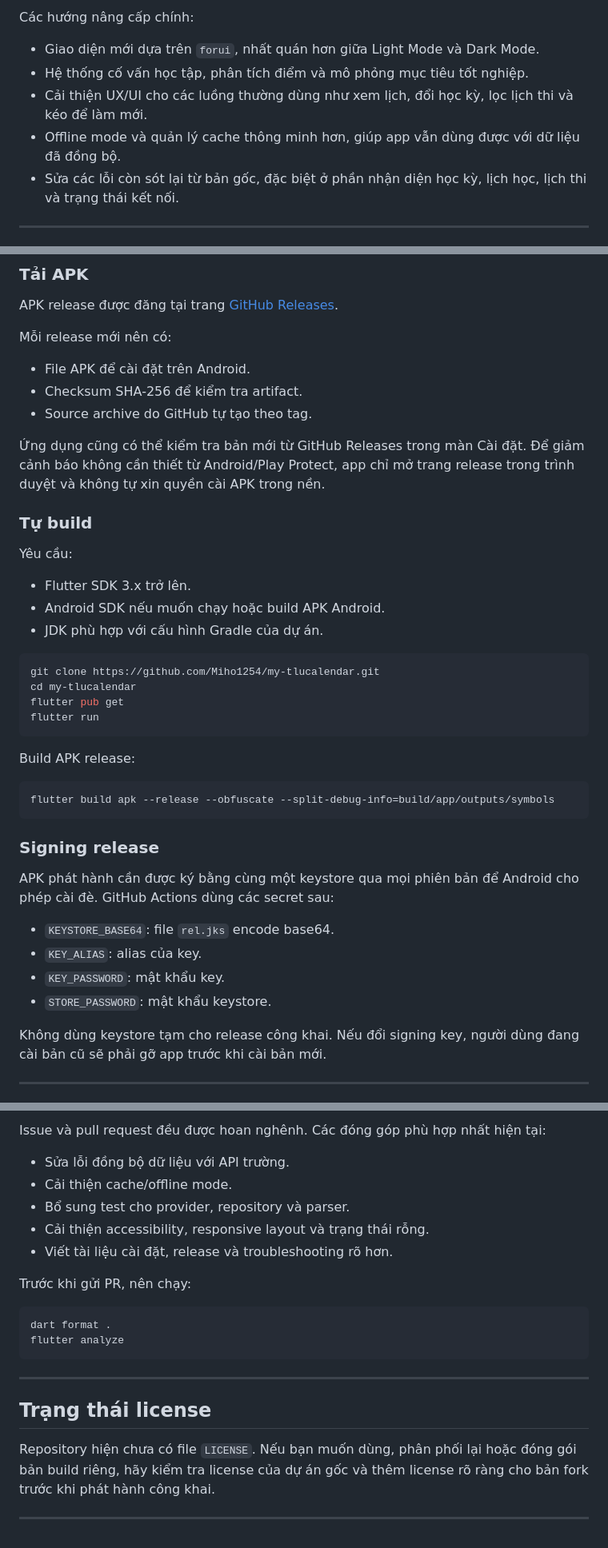
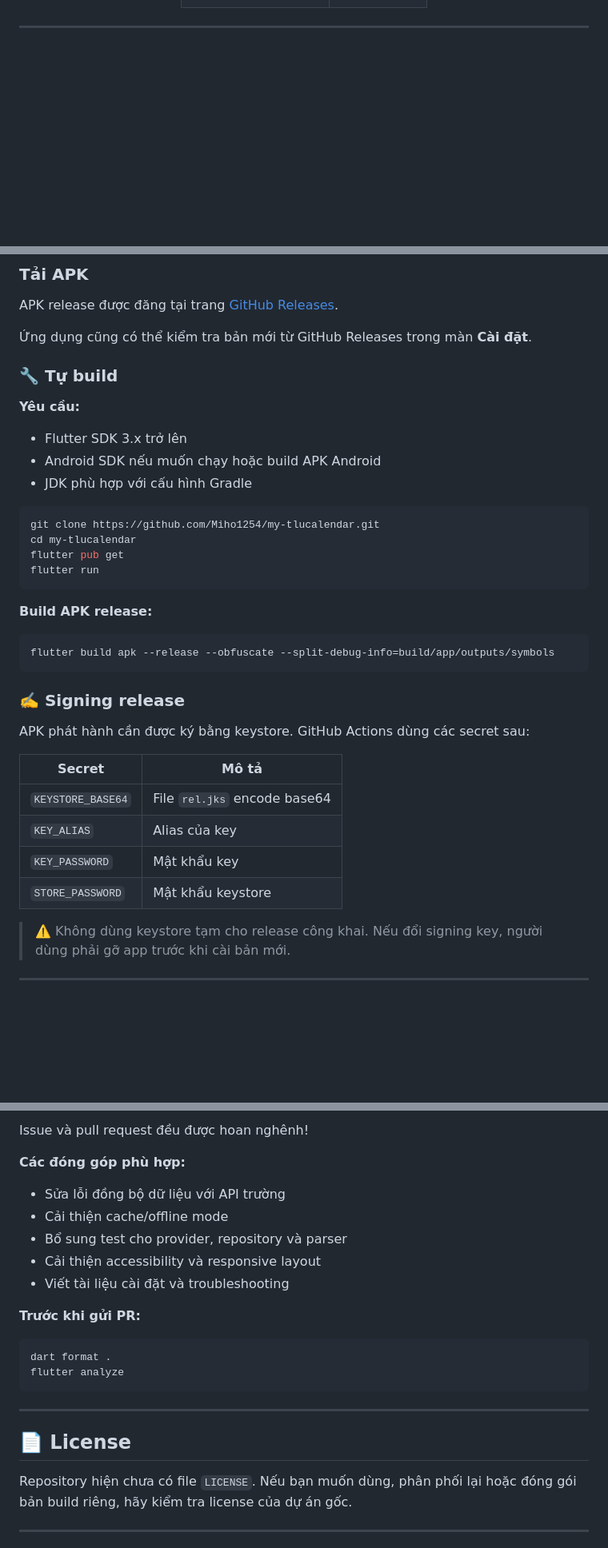
Before and after one commit to Miho1254/my-tlucalendar, a Markdown page: README.md, 3 parts joined by grey strips. Shown at 80% size. Drawn GitHub-style; blank space fills up the shorter version.

Commit message:
Redesign README with TLU logo and preview images

````diff
--- a/README.md
+++ b/README.md
@@ -25,11 +41,5 @@ Bản fork này không phải ứng dụng chính thức của nhà trường. M
 
-Các hướng nâng cấp chính:
-
-- Giao diện mới dựa trên `forui`, nhất quán hơn giữa Light Mode và Dark Mode.
-- Hệ thống cố vấn học tập, phân tích điểm và mô phỏng mục tiêu tốt nghiệp.
-- Cải thiện UX/UI cho các luồng thường dùng như xem lịch, đổi học kỳ, lọc lịch thi và kéo để làm mới.
-- Offline mode và quản lý cache thông minh hơn, giúp app vẫn dùng được với dữ liệu đã đồng bộ.
-- Sửa các lỗi còn sót lại từ bản gốc, đặc biệt ở phần nhận diện học kỳ, lịch học, lịch thi và trạng thái kết nối.
+</div>
 
 ---
 
@@ -87,21 +95,15 @@ Bản fork này giữ lại ý tưởng và nền tảng của dự án gốc, n
 
 APK release được đăng tại trang [GitHub Releases](https://github.com/Miho1254/my-tlucalendar/releases/latest).
 
-Mỗi release mới nên có:
+Ứng dụng cũng có thể kiểm tra bản mới từ GitHub Releases trong màn **Cài đặt**.
 
-- File APK để cài đặt trên Android.
-- Checksum SHA-256 để kiểm tra artifact.
-- Source archive do GitHub tự tạo theo tag.
+### 🔧 Tự build
 
-Ứng dụng cũng có thể kiểm tra bản mới từ GitHub Releases trong màn Cài đặt. Để giảm cảnh báo không cần thiết từ Android/Play Protect, app chỉ mở trang release trong trình duyệt và không tự xin quyền cài APK trong nền.
+**Yêu cầu:**
 
-### <a id="tu-build"></a>Tự build
-
-Yêu cầu:
-
-- Flutter SDK 3.x trở lên.
-- Android SDK nếu muốn chạy hoặc build APK Android.
-- JDK phù hợp với cấu hình Gradle của dự án.
+- Flutter SDK 3.x trở lên
+- Android SDK nếu muốn chạy hoặc build APK Android
+- JDK phù hợp với cấu hình Gradle
 
 ```sh
 git clone https://github.com/Miho1254/my-tlucalendar.git
@@ -110,22 +112,24 @@ flutter pub get
 flutter run
 ```
 
-Build APK release:
+**Build APK release:**
 
 ```sh
 flutter build apk --release --obfuscate --split-debug-info=build/app/outputs/symbols
 ```
 
-### Signing release
+### ✍️ Signing release
 
-APK phát hành cần được ký bằng cùng một keystore qua mọi phiên bản để Android cho phép cài đè. GitHub Actions dùng các secret sau:
+APK phát hành cần được ký bằng keystore. GitHub Actions dùng các secret sau:
 
-- `KEYSTORE_BASE64`: file `rel.jks` encode base64.
-- `KEY_ALIAS`: alias của key.
-- `KEY_PASSWORD`: mật khẩu key.
-- `STORE_PASSWORD`: mật khẩu keystore.
+| Secret | Mô tả |
+| --- | --- |
+| `KEYSTORE_BASE64` | File `rel.jks` encode base64 |
+| `KEY_ALIAS` | Alias của key |
+| `KEY_PASSWORD` | Mật khẩu key |
+| `STORE_PASSWORD` | Mật khẩu keystore |
 
-Không dùng keystore tạm cho release công khai. Nếu đổi signing key, người dùng đang cài bản cũ sẽ phải gỡ app trước khi cài bản mới.
+> ⚠️ Không dùng keystore tạm cho release công khai. Nếu đổi signing key, người dùng phải gỡ app trước khi cài bản mới.
 
 ---
 
@@ -157,13 +163,15 @@ Dự án không vận hành server riêng để thu thập dữ liệu học t
 
-Issue và pull request đều được hoan nghênh. Các đóng góp phù hợp nhất hiện tại:
+Issue và pull request đều được hoan nghênh!
 
-- Sửa lỗi đồng bộ dữ liệu với API trường.
-- Cải thiện cache/offline mode.
-- Bổ sung test cho provider, repository và parser.
-- Cải thiện accessibility, responsive layout và trạng thái rỗng.
-- Viết tài liệu cài đặt, release và troubleshooting rõ hơn.
+**Các đóng góp phù hợp:**
 
-Trước khi gửi PR, nên chạy:
+- Sửa lỗi đồng bộ dữ liệu với API trường
+- Cải thiện cache/offline mode
+- Bổ sung test cho provider, repository và parser
+- Cải thiện accessibility và responsive layout
+- Viết tài liệu cài đặt và troubleshooting
+
+**Trước khi gửi PR:**
 
 ```sh
 dart format .
@@ -172,9 +180,9 @@ flutter analyze
 
 ---
 
-## <a id="trang-thai-license"></a>Trạng thái license
+## 📄 License
 
-Repository hiện chưa có file `LICENSE`. Nếu bạn muốn dùng, phân phối lại hoặc đóng gói bản build riêng, hãy kiểm tra license của dự án gốc và thêm license rõ ràng cho bản fork trước khi phát hành công khai.
+Repository hiện chưa có file `LICENSE`. Nếu bạn muốn dùng, phân phối lại hoặc đóng gói bản build riêng, hãy kiểm tra license của dự án gốc.
 
 ---
 
````
Also changed, not shown: other parts of README.md (+79 -57 lines).
